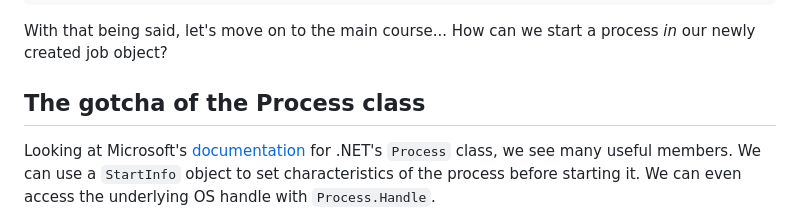
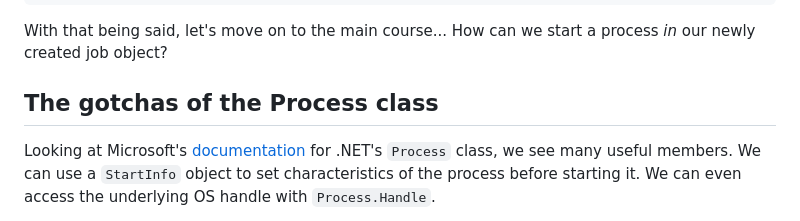
Before and after one commit to GeneMarks/gene-personal-site, a Markdown page: src/blog/2026-01-28-starting-processes-in-job-objects-with-csharp.md, the part around the change. GitHub-like rendering.

Commit message:
Clarify wording

```diff
--- a/src/blog/2026-01-28-starting-processes-in-job-objects-with-csharp.md
+++ b/src/blog/2026-01-28-starting-processes-in-job-objects-with-csharp.md
@@ -35,7 +35,7 @@ var win32Ex = new Win32Exception(errorCode);
 
 With that being said, let's move on to the main course... How can we start a process *in* our newly created job object?
 
-## The gotcha of the Process class
+## The gotchas of the Process class
 Looking at Microsoft's [documentation](https://learn.microsoft.com/en-us/dotnet/api/system.diagnostics.process?view=net-10.0) for .NET's `Process` class, we see many useful members. We can use a `StartInfo` object to set characteristics of the process before starting it. We can even access the underlying OS handle with `Process.Handle`.
 
 What we *can't* do is manipulate the process's native attribute list.
```
